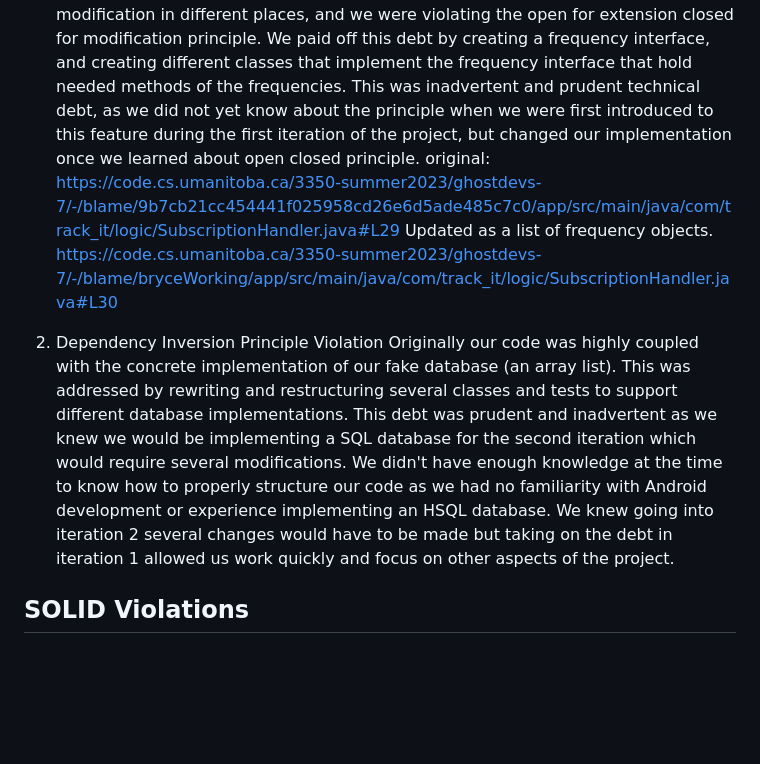
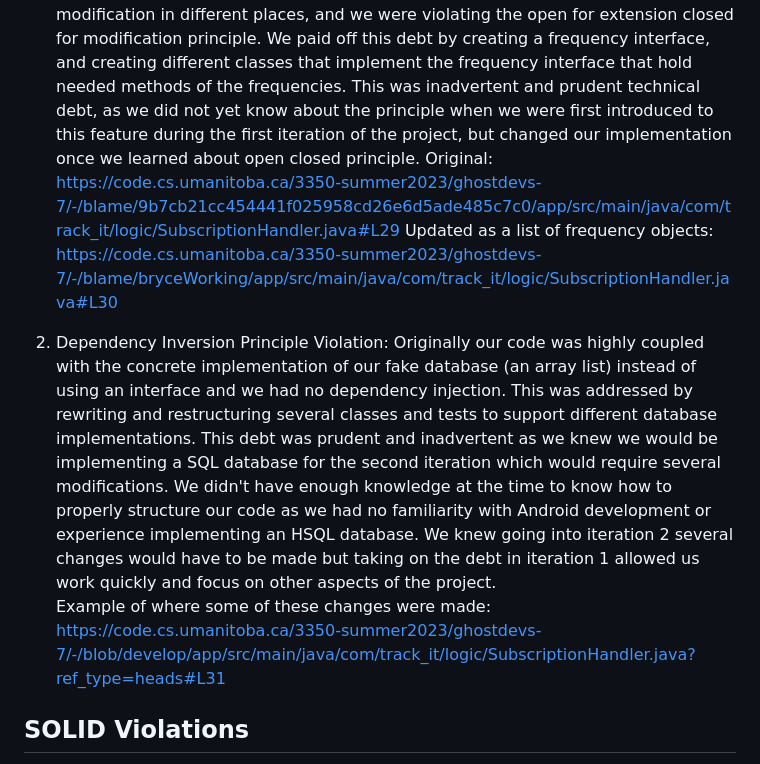
Before and after one commit to hassannauman123/Subscription-Tracker-Android-Application, a Markdown page: docs/Worksheet2.md, the part around one of its changes. GitHub-like rendering; blank space fills up the shorter version.

Commit message:
Edit worksheet

```diff
--- a/docs/Worksheet2.md
+++ b/docs/Worksheet2.md
@@ -2,13 +2,15 @@
 
 ## Paying Off Technical Debt
 1. Originally we had allowable frequencies as a string. This meant that whenever we had to reference a frequency property we needed a bunch of switch statements ( usually in multiple functions, depending on what part of the frequency information we needed). This meant adding new frequencies required a bunch of code modification in different places, and we were violating the open for extension closed for modification principle. We paid off this debt by creating a frequency interface, and creating different classes that implement the frequency interface that hold needed methods of the frequencies. This was inadvertent and prudent technical debt, as we did not yet know about the principle when we were first introduced to this feature during the first iteration of the project, but changed our implementation once we learned about open closed principle.
-original:
+Original:
 https://code.cs.umanitoba.ca/3350-summer2023/ghostdevs-7/-/blame/9b7cb21cc454441f025958cd26e6d5ade485c7c0/app/src/main/java/com/track_it/logic/SubscriptionHandler.java#L29
-Updated as a list of frequency objects.
+Updated as a list of frequency objects:
 https://code.cs.umanitoba.ca/3350-summer2023/ghostdevs-7/-/blame/bryceWorking/app/src/main/java/com/track_it/logic/SubscriptionHandler.java#L30
 
-2. Dependency Inversion Principle Violation
-Originally our code was highly coupled with the concrete implementation of our fake database (an array list). This was addressed by rewriting and restructuring several classes and tests to support different database implementations. This debt was prudent and inadvertent as we knew we would be implementing a SQL database for the second iteration which would require several modifications. We didn't have enough knowledge at the time to know how to properly structure our code as we had no familiarity with Android development or experience implementing an HSQL database. We knew going into iteration 2 several changes would have to be made but taking on the debt in iteration 1 allowed us work quickly and focus on other aspects of the project.
+2. Dependency Inversion Principle Violation:
+Originally our code was highly coupled with the concrete implementation of our fake database (an array list) instead of using an interface and we had no dependency injection. This was addressed by rewriting and restructuring several classes and tests to support different database implementations. This debt was prudent and inadvertent as we knew we would be implementing a SQL database for the second iteration which would require several modifications. We didn't have enough knowledge at the time to know how to properly structure our code as we had no familiarity with Android development or experience implementing an HSQL database. We knew going into iteration 2 several changes would have to be made but taking on the debt in iteration 1 allowed us work quickly and focus on other aspects of the project.
+Example of where some of these changes were made:
+https://code.cs.umanitoba.ca/3350-summer2023/ghostdevs-7/-/blob/develop/app/src/main/java/com/track_it/logic/SubscriptionHandler.java?ref_type=heads#L31
 
 ## SOLID Violations
 I created an issue for projects 8. I informed them that their classes should support dependency injection, and specifically linked to a class in their main branch that violated the “Dependency inversion principle”.
```
Also changed, not shown: other parts of docs/Worksheet2.md (+1 -1 lines).
